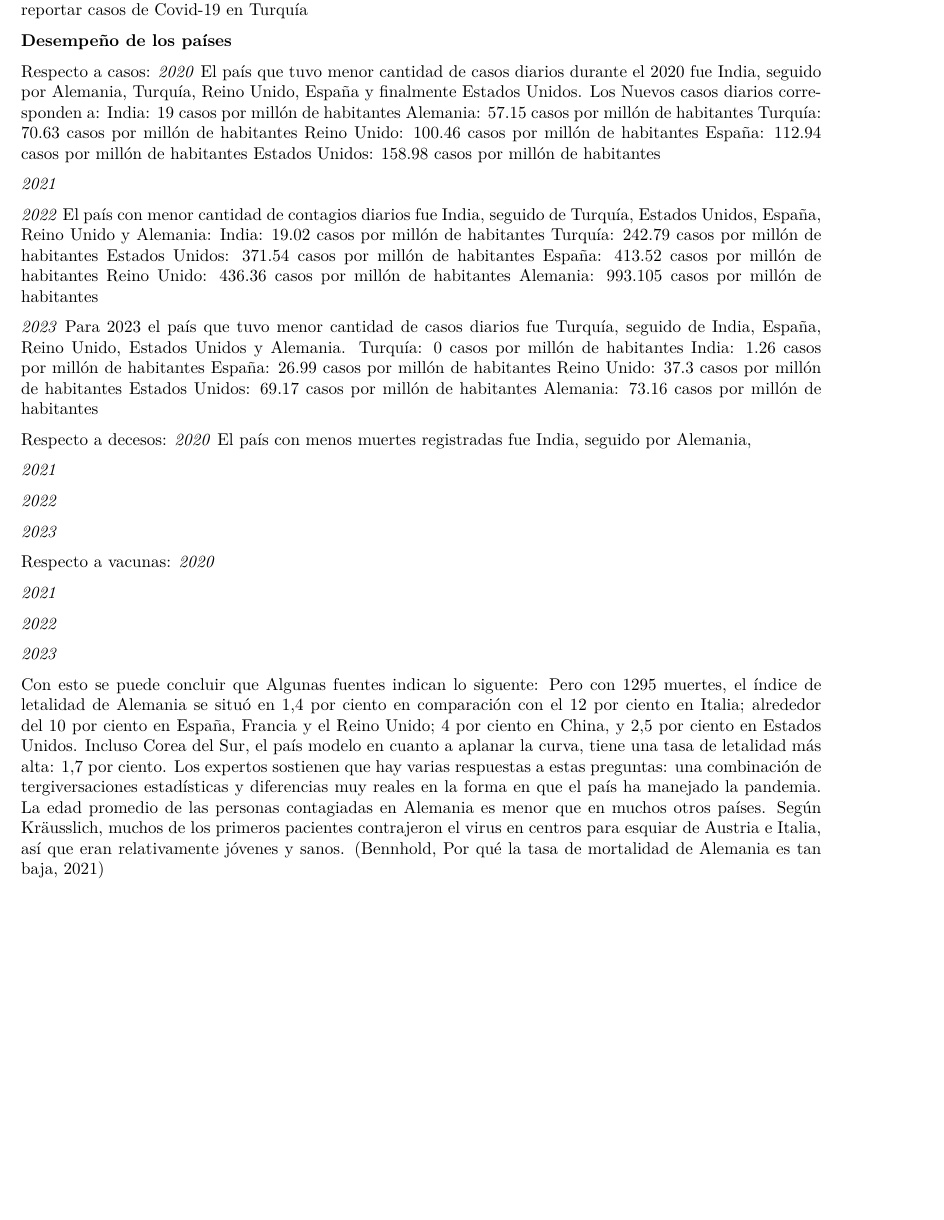
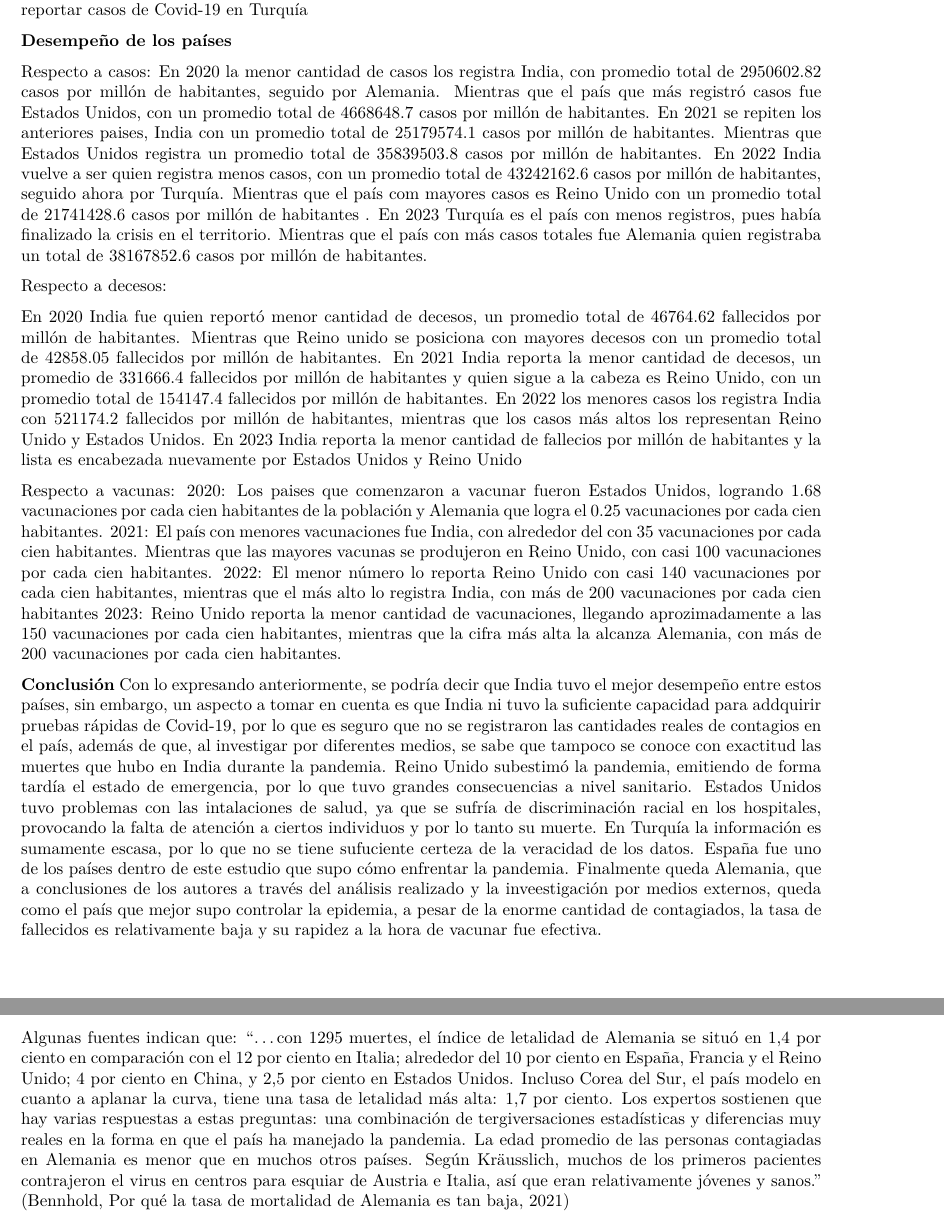
Before and after one commit to Giorferp/Trabajo-Final-Grupo-4, an R Markdown document (Informe.Rmd): part of page 7 of 7 before the commit and two parts of pages 7 and 8 of 8 after it, the two joined at a grey line, cut so that both start at the same text, the shorter picture padded with empty space. The pictures show the output file Informe.pdf that the author committed with the source.

Commit message:
Culminación del informe
Se corrigieron las tablas, se añadieron conclusiones y se añadieron referencias

```diff
--- a/Informe.Rmd
+++ b/Informe.Rmd
@@ -3476,58 +3476,30 @@ Poco a poco los nuevos contagios disminuyen hasta que el 13 de noviembre se deja
 **Desempeño de los países**
 
 Respecto a casos:
-*2020*
-El país que tuvo menor cantidad de casos diarios durante el 2020 fue India, seguido por Alemania, Turquía, Reino Unido, España y finalmente Estados Unidos.
-Los Nuevos casos diarios corresponden a:
-India: 19 casos por millón de habitantes
-Alemania: 57.15 casos por millón de habitantes
-Turquía: 70.63 casos por millón de habitantes
-Reino Unido: 100.46 casos por millón de habitantes
-España: 112.94 casos por millón de habitantes
-Estados Unidos: 158.98 casos por millón de habitantes
-
-*2021*
-
-*2022*
-El país con menor cantidad de contagios diarios fue India, seguido de Turquía, Estados Unidos, España, Reino Unido y Alemania:
-India: 19.02 casos por millón de habitantes
-Turquía: 242.79 casos por millón de habitantes
-Estados Unidos: 371.54 casos por millón de habitantes
-España: 413.52 casos por millón de habitantes
-Reino Unido: 436.36 casos por millón de habitantes
-Alemania: 993.105 casos por millón de habitantes
-
-*2023*
-Para 2023 el país que tuvo menor cantidad de casos diarios fue Turquía, seguido de India, España, Reino Unido, Estados Unidos y Alemania.
-Turquía: 0 casos por millón de habitantes
-India: 1.26 casos por millón de habitantes
-España: 26.99 casos por millón de habitantes
-Reino Unido: 37.3 casos por millón de habitantes
-Estados Unidos: 69.17 casos por millón de habitantes
-Alemania: 73.16 casos por millón de habitantes
+En 2020 la menor cantidad de casos los registra India, con promedio total de 2950602.82 casos por millón de habitantes, seguido por Alemania. Mientras que el país que más registró casos fue Estados Unidos, con un promedio total de 4668648.7 casos por millón de habitantes.
+En 2021 se repiten los anteriores paises, India con un promedio total de 25179574.1 casos por millón de habitantes. Mientras que Estados Unidos registra un promedio total de 35839503.8 casos por millón de habitantes.
+En 2022 India vuelve a ser quien registra menos casos, con un promedio total de 43242162.6 casos por millón de habitantes, seguido ahora por Turquía. Mientras que el país com mayores casos es Reino Unido con un promedio total de 21741428.6 casos por millón de habitantes .
+En 2023 Turquía es el país con menos registros, pues había finalizado la crisis en el territorio. Mientras que el país con más casos totales fue Alemania quien registraba un total de 38167852.6 casos por millón de habitantes.
 
 Respecto a decesos:
-*2020*
-El país con menos muertes registradas fue India, seguido por Alemania,
-
-*2021*
-
-*2022*
-
-*2023*
+
+En 2020 India fue quien reportó menor cantidad de decesos, un promedio total de 46764.62 fallecidos por millón de habitantes. Mientras que Reino unido se posiciona con mayores decesos con un promedio total de 42858.05 fallecidos por millón de habitantes.
+En 2021 India reporta la menor cantidad de decesos, un promedio de 331666.4 fallecidos por millón de habitantes y quien sigue a la cabeza es Reino Unido, con un promedio total de 154147.4 fallecidos por millón de habitantes.
+En 2022 los menores casos los registra India con 521174.2 fallecidos por millón de habitantes, mientras que los casos más altos los representan Reino Unido y Estados Unidos.
+En 2023 India reporta la menor cantidad de fallecios por millón de habitantes y la lista es encabezada nuevamente por Estados Unidos y Reino Unido
 
 Respecto a vacunas:
-*2020*
-
-*2021*
-
-*2022*
-
-*2023*
-
-Con esto se puede concluir que
-Algunas fuentes indican lo siguente:
-Pero con 1295 muertes, el índice de letalidad de Alemania se situó en 1,4 por ciento en comparación con el 12 por ciento en Italia; alrededor del 10 por ciento en España, Francia y el Reino Unido; 4 por ciento en China, y 2,5 por ciento en Estados Unidos. Incluso Corea del Sur, el país modelo en cuanto a aplanar la curva, tiene una tasa de letalidad más alta: 1,7 por ciento.
+2020: Los paises que comenzaron a vacunar fueron Estados Unidos, logrando  1.68 vacunaciones por cada cien habitantes de la población y Alemania que logra el 0.25 vacunaciones por cada cien habitantes.
+2021: El país con menores vacunaciones fue India, con alrededor del con 35 vacunaciones por cada cien habitantes. Mientras que las mayores vacunas se produjeron en Reino Unido, con casi 100 vacunaciones por cada cien habitantes.
+2022: El menor número lo reporta Reino Unido con casi 140 vacunaciones por cada cien habitantes, mientras que el más alto lo registra India, con más de 200 vacunaciones por cada cien habitantes
+2023: Reino Unido reporta la menor cantidad de vacunaciones, llegando aprozimadamente a las 150 vacunaciones por cada cien habitantes, mientras que la cifra más alta la alcanza Alemania, con más de 200 vacunaciones por cada cien habitantes.
+
+**Conclusión**
+Con lo expresando anteriormente, se podría decir que India tuvo el mejor desempeño entre estos países, sin embargo, un aspecto a tomar en cuenta es que India ni tuvo la suficiente capacidad para addquirir pruebas rápidas de Covid-19, por lo que es seguro que no se registraron las cantidades reales de contagios en el país, además de que, al investigar por diferentes medios, se sabe que tampoco se conoce con exactitud las muertes que hubo en India durante la pandemia.
+Reino Unido subestimó la pandemia, emitiendo de forma tardía el estado de emergencia, por lo que tuvo grandes consecuencias a nivel sanitario. Estados Unidos tuvo problemas con las intalaciones de salud, ya que se sufría de discriminación racial en los hospitales, provocando la falta de atención a ciertos individuos y por lo tanto su muerte. En Turquía la información es sumamente escasa, por lo que no se tiene sufuciente certeza de la veracidad de los datos. España fue uno de los países dentro de este estudio que supo cómo enfrentar la pandemia. Finalmente queda Alemania, que a conclusiones de los autores a través del análisis realizado y la inveestigación por medios externos, queda como el país que mejor supo controlar la epidemia, a pesar de la enorme cantidad de contagiados, la tasa de fallecidos es relativamente baja y su rapidez a la hora de vacunar fue efectiva.
+
+Algunas fuentes indican que:
+"...con 1295 muertes, el índice de letalidad de Alemania se situó en 1,4 por ciento en comparación con el 12 por ciento en Italia; alrededor del 10 por ciento en España, Francia y el Reino Unido; 4 por ciento en China, y 2,5 por ciento en Estados Unidos. Incluso Corea del Sur, el país modelo en cuanto a aplanar la curva, tiene una tasa de letalidad más alta: 1,7 por ciento.
 Los expertos sostienen que hay varias respuestas a estas preguntas: una combinación de tergiversaciones estadísticas y diferencias muy reales en la forma en que el país ha manejado la pandemia.
-La edad promedio de las personas contagiadas en Alemania es menor que en muchos otros países. Según Kräusslich, muchos de los primeros pacientes contrajeron el virus en centros para esquiar de Austria e Italia, así que eran relativamente jóvenes y sanos.
+La edad promedio de las personas contagiadas en Alemania es menor que en muchos otros países. Según Kräusslich, muchos de los primeros pacientes contrajeron el virus en centros para esquiar de Austria e Italia, así que eran relativamente jóvenes y sanos."
 (Bennhold, Por qué la tasa de mortalidad de Alemania es tan baja, 2021)
```
Also changed, not shown: Informe.pdf, Informe.Rmd (27 more changed lines).
